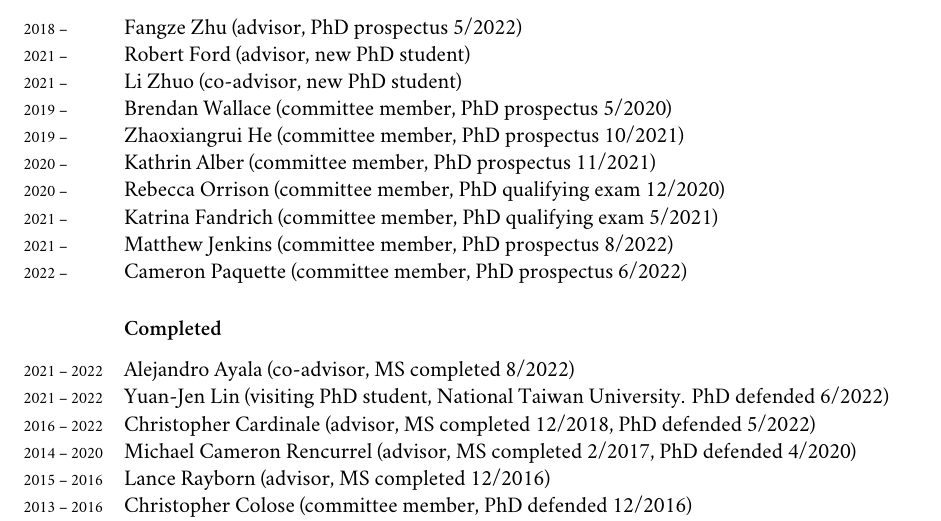
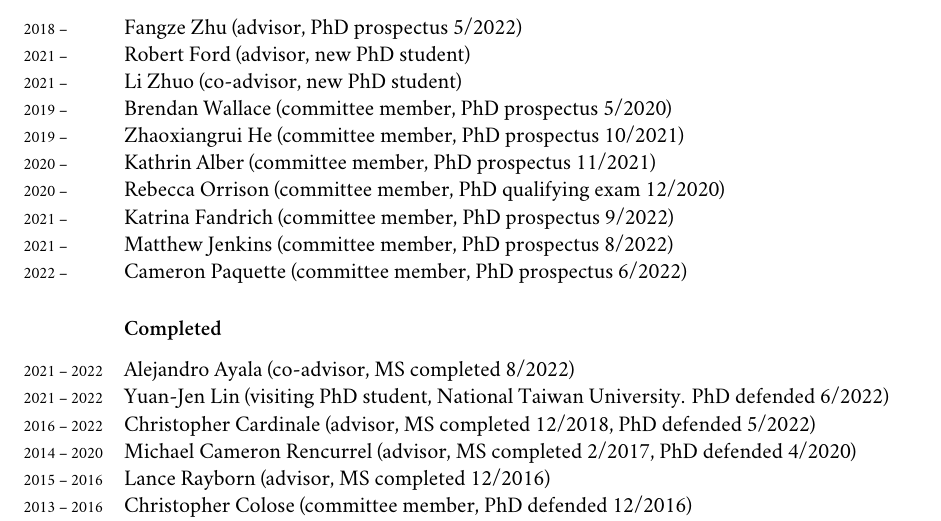
Before and after one commit to brian-rose/CV, a LaTeX CV (Rose_CV.tex): part of page 10 of 13, cut so that both start at the same text. Compiled offline with XeLaTeX; a missing font is replaced by an installed copy or a similar font.

Commit message:
Update students

```diff
--- a/Rose_CV.tex
+++ b/Rose_CV.tex
@@ -601,7 +601,7 @@ Cardinale, C.J.* and \underline{B.E.J. Rose} (2022), The Increasing Efficiency o
 
 \years{2020 -- } Rebecca Orrison (committee member, PhD qualifying exam 12/2020)
 
-\years{2021 -- } Katrina Fandrich (committee member, PhD qualifying exam 5/2021)
+\years{2021 -- } Katrina Fandrich (committee member, PhD prospectus 9/2022)
 
 \years{2021 -- } Matthew Jenkins (committee member, PhD prospectus 8/2022)
 
```
Also changed, not shown: Rose_CV.pdf.
